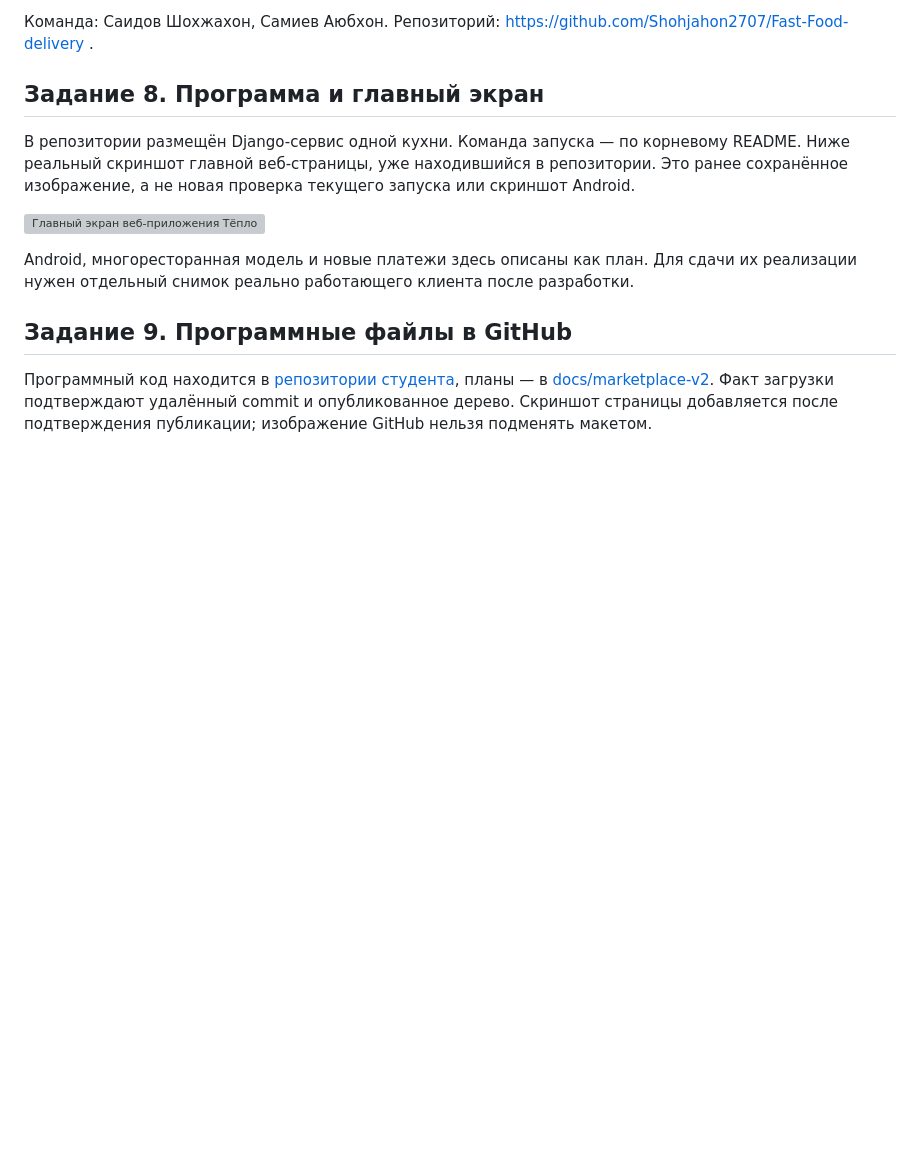
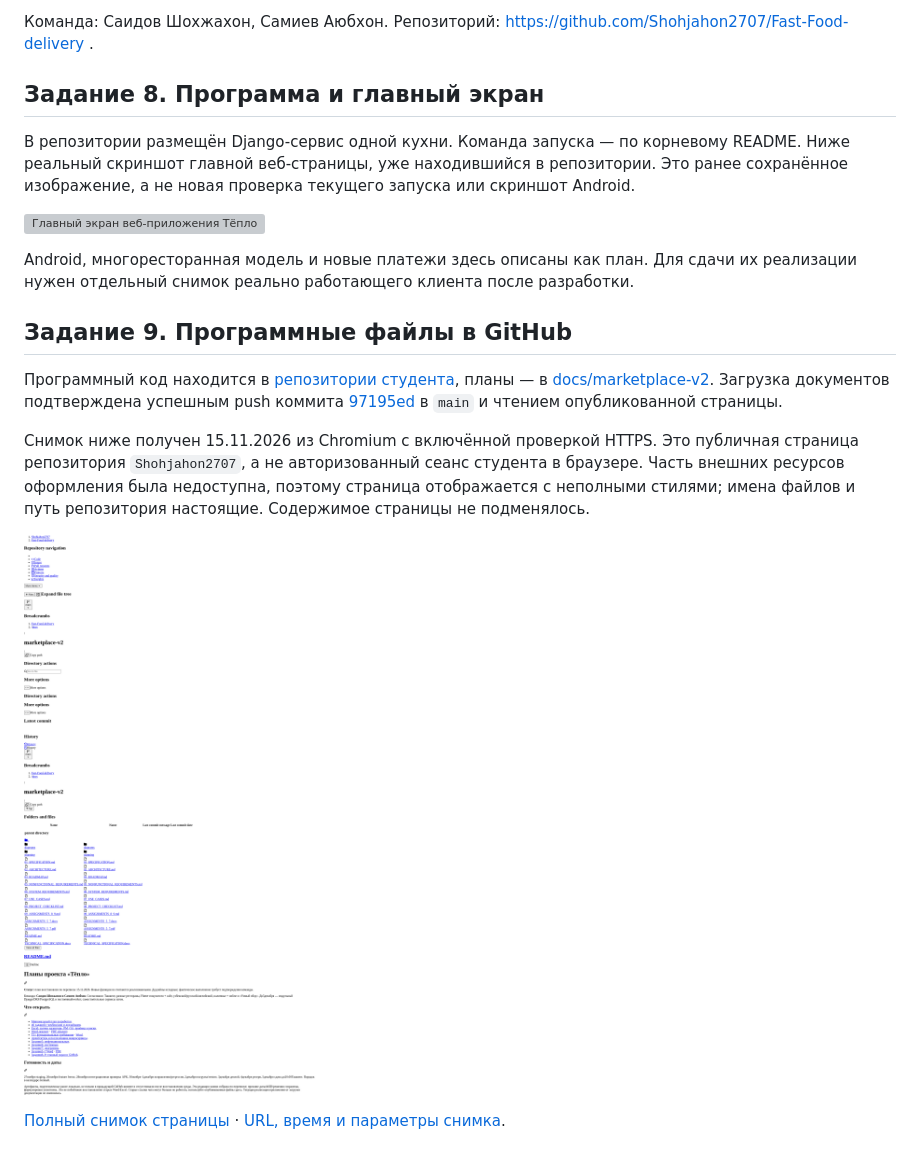
Before and after one commit to Shohjahon2707/Fast-Food-delivery, a Markdown page: docs/marketplace-v2/09_ASSIGNMENTS_8_9.md, the part around the change. Drawn GitHub-style; pictures changed too: docs/marketplace-v2/evidence/github-files.png (added); blank space fills up the shorter version; grey boxes are pictures that could not be loaded.

Commit message:
docs: add verified GitHub screenshot for assignment 9

```diff
--- a/docs/marketplace-v2/09_ASSIGNMENTS_8_9.md
+++ b/docs/marketplace-v2/09_ASSIGNMENTS_8_9.md
@@ -12,4 +12,10 @@ Android, многоресторанная модель и новые плате
 
 ## Задание 9. Программные файлы в GitHub
 
-Программный код находится в [репозитории студента](https://github.com/Shohjahon2707/Fast-Food-delivery), планы — в [docs/marketplace-v2](https://github.com/Shohjahon2707/Fast-Food-delivery/tree/main/docs/marketplace-v2). Факт загрузки подтверждают удалённый commit и опубликованное дерево. Скриншот страницы добавляется после подтверждения публикации; изображение GitHub нельзя подменять макетом.
+Программный код находится в [репозитории студента](https://github.com/Shohjahon2707/Fast-Food-delivery), планы — в [docs/marketplace-v2](https://github.com/Shohjahon2707/Fast-Food-delivery/tree/main/docs/marketplace-v2). Загрузка документов подтверждена успешным push коммита [97195ed](https://github.com/Shohjahon2707/Fast-Food-delivery/commit/97195ed) в `main` и чтением опубликованной страницы.
+
+Снимок ниже получен 15.11.2026 из Chromium с включённой проверкой HTTPS. Это публичная страница репозитория `Shohjahon2707`, а не авторизованный сеанс студента в браузере. Часть внешних ресурсов оформления была недоступна, поэтому страница отображается с неполными стилями; имена файлов и путь репозитория настоящие. Содержимое страницы не подменялось.
+
+![Опубликованные планы и файлы в GitHub](evidence/github-files.png)
+
+[Полный снимок страницы](evidence/github-page-full.png) · [URL, время и параметры снимка](evidence/github-files.json).
```
Also changed, not shown: docs/marketplace-v2/README.md (+1 -1 lines), docs/marketplace-v2/evidence/github-page-full.png (added), 1 other file.
